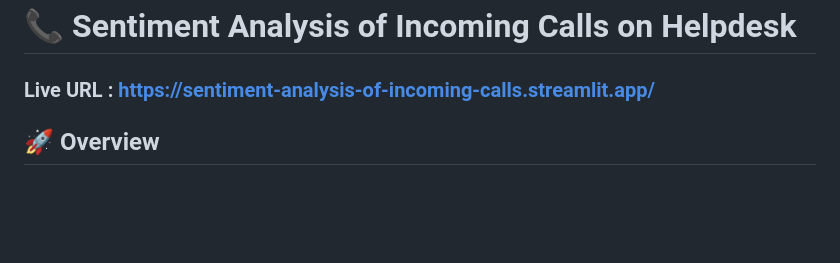
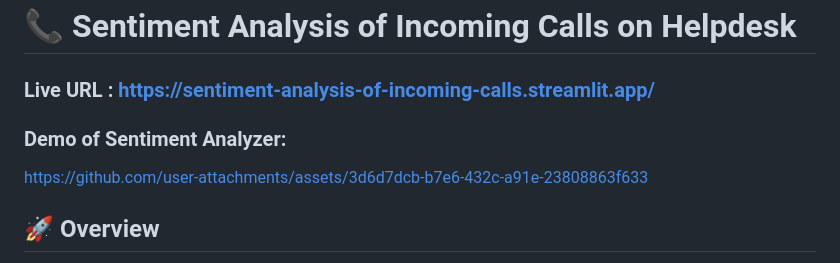
Before and after one commit to HasiniPadakandla/Sentiment-Analysis-of-Incoming-Calls-on-Helpdesk, a Markdown page: README.md, the part around the change. Drawn GitHub-style; blank space fills up the shorter version.

```diff
--- a/README.md
+++ b/README.md
@@ -1,6 +1,9 @@
 # 📞 Sentiment Analysis of Incoming Calls on Helpdesk
 
 ### Live URL : https://sentiment-analysis-of-incoming-calls.streamlit.app/
+
+### Demo of Sentiment Analyzer:
+https://github.com/user-attachments/assets/3d6d7dcb-b7e6-432c-a91e-23808863f633
 
 ## 🚀 Overview
 
```
